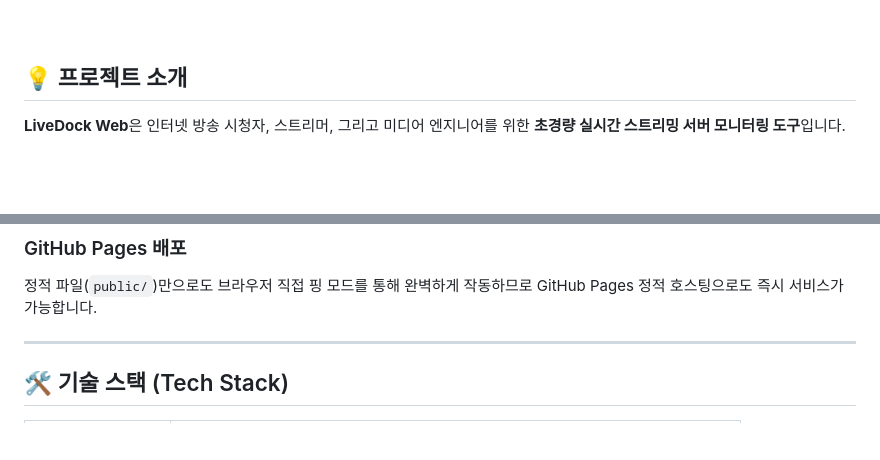
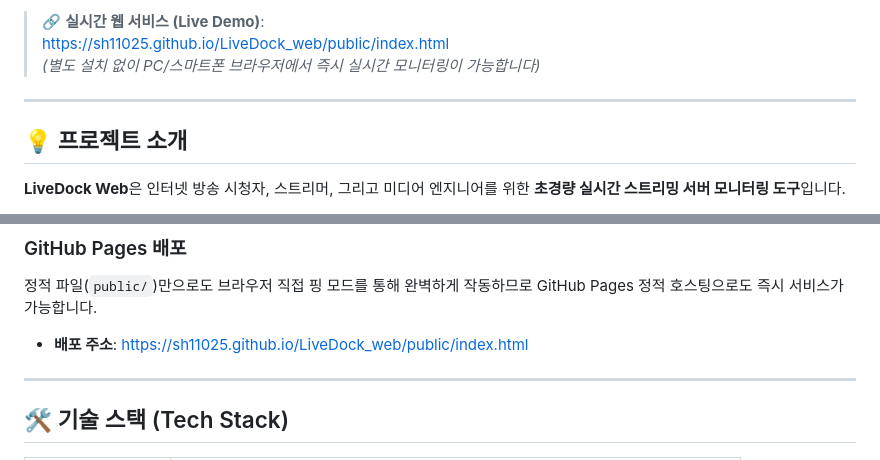
Before and after one commit to sh11025/LiveDock_web, a Markdown page: README.md, 2 parts joined by grey strips. GitHub-like rendering; blank space fills up the shorter version.

```diff
--- a/README.md
+++ b/README.md
@@ -20,6 +21,12 @@
 </div>
 
 <br>
+
+> 🔗 **실시간 웹 서비스 (Live Demo)**:
+> [https://sh11025.github.io/LiveDock_web/public/index.html](https://sh11025.github.io/LiveDock_web/public/index.html)
+> *(별도 설치 없이 PC/스마트폰 브라우저에서 즉시 실시간 모니터링이 가능합니다)*
+
+---
 
 ## 💡 프로젝트 소개
 
@@ -217,6 +224,8 @@ vercel
 
 ### GitHub Pages 배포
 정적 파일(`public/`)만으로도 브라우저 직접 핑 모드를 통해 완벽하게 작동하므로 GitHub Pages 정적 호스팅으로도 즉시 서비스가 가능합니다.
+- **배포 주소**: [https://sh11025.github.io/LiveDock_web/public/index.html](https://sh11025.github.io/LiveDock_web/public/index.html)
+
 
 ---
 
```
Also changed, not shown: other parts of README.md (+2 -1 lines).
